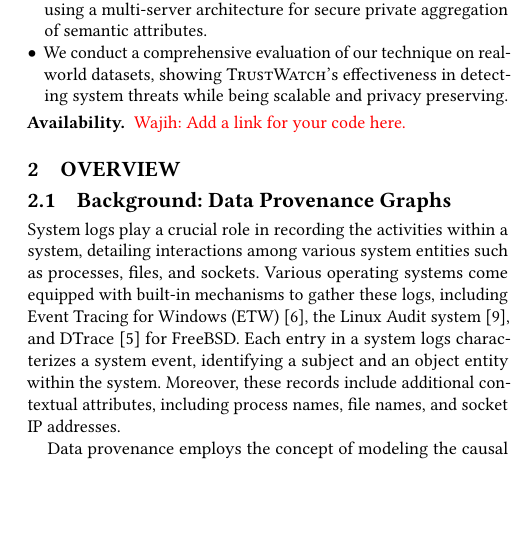
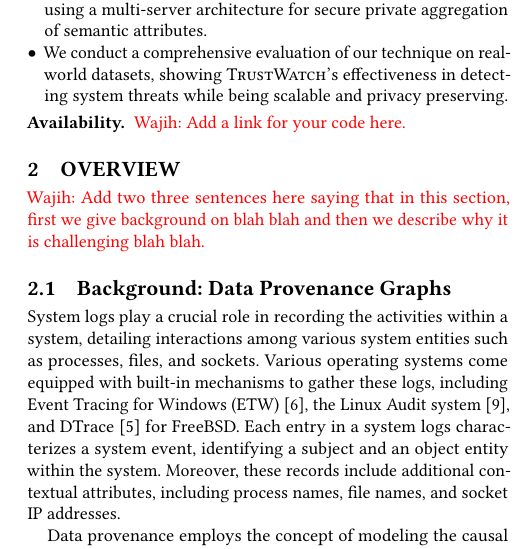
Before and after one commit to DART-Laboratory/gestalt, a LaTeX paper (paper/main.tex, which reads paper/background.tex): part of one column of page 3 of 15, cut so that both start at the same text, the shorter picture padded with empty space. Compiled offline with pdfLaTeX.

Commit message:
adding comment

```diff
--- a/paper/background.tex
+++ b/paper/background.tex
@@ -1,5 +1,7 @@
 \section{Overview}
 \label{sec:motivation}
+
+\wajih{Add two three sentences here saying that in this section, first we give background on blah blah and then we describe why it is challenging blah blah. }
 % Contemporary host PIDS, exemplified by \unicorn~\cite{han2020unicorn}, \streamspot~\cite{streamspot}, \threatrace~\cite{wang2022threatrace} and \prographer~\cite{yangprographer}, heavily rely on system audit log data to identify malicious entities within a system. Employing advanced deep learning techniques such as \gnn (\gnnshort), these systems strive to enhance the accuracy of threat detection. However, the efficacy of these techniques is contingent upon vast amounts of data to train the underlying models, often reaching terabytes in size. Acquiring such extensive training data from a single user machine is impractical.
 
 % Our investigation, involving the simulation of normal user workloads on test machines, reveals that the audit logs generated from these activities are relatively small in volume. Consequently, they prove insufficient for adequately training these large-scale machine learning models. To address this limitation, it becomes imperative to aggregate data from a diverse array of machines to a centralized storage system for comprehensive model training.
```
